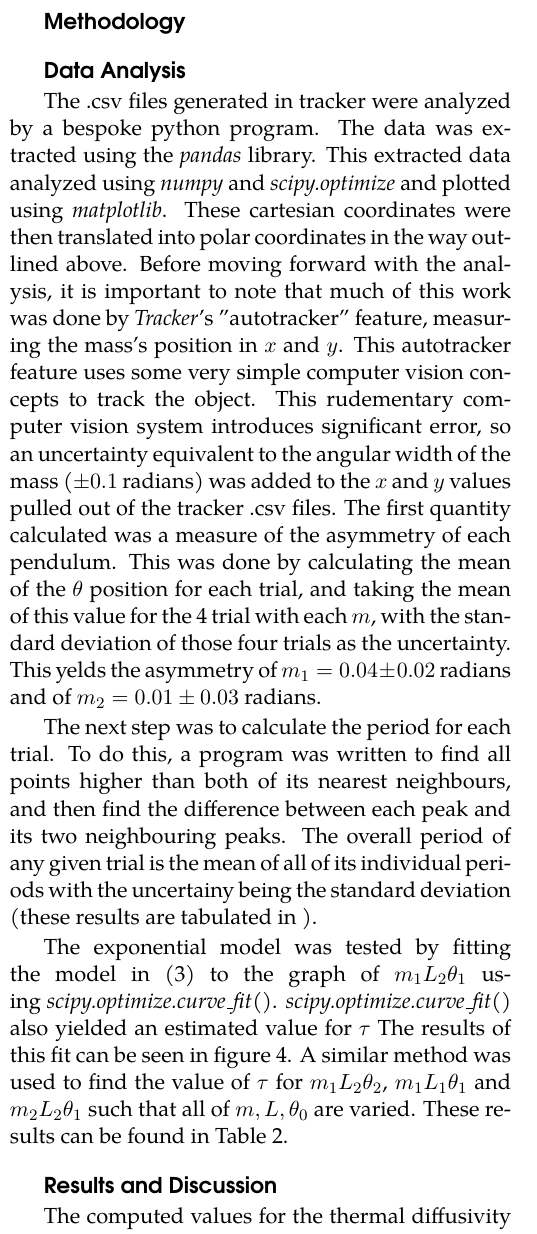
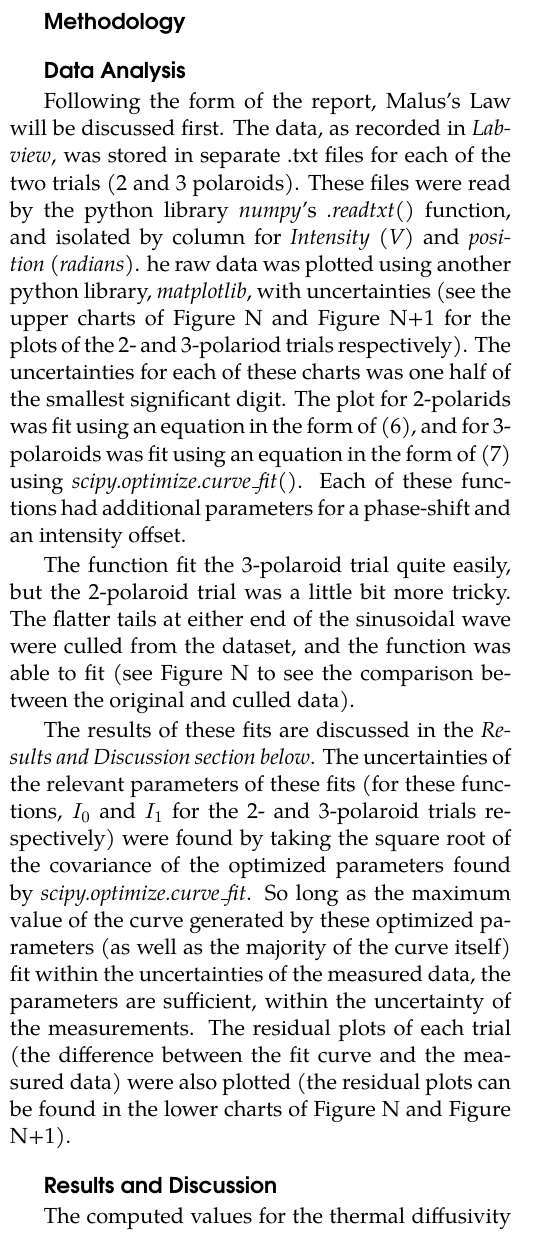
Before and after one commit to alcaemre/PHY324_polarization, a LaTeX document (tex/polarization.tex): part of one column of page 2 of 4, cut so that both start at the same text. Compiled offline with pdfLaTeX.

Commit message:
adding data analysis

```diff
--- a/tex/polarization.tex
+++ b/tex/polarization.tex
@@ -181,8 +181,8 @@
         \begin{split}
             I_3 &= I_2 \cos^2 (\frac{\pi}{2} - \phi) \\
             &= I_1 \cos^2 (\phi) \cos^2 (\frac{\pi}{2} - \phi) \\
-            & = \frac{I_1}{4} sin^2 (2 \phi) \label{MalusLaw3}
-        \end{split}
+            & = \frac{I_1}{4} sin^2 (2 \phi)
+        \end{split} \tag(7)
     \end{equation}
     Much like the expression for two polaroids, $\phi$ is known and $I_1$ must be extrapolated using an optimization program.
 
@@ -210,23 +210,17 @@
 
     \fontfamily{qpl} \selectfont
 
-    % In this project, all of the data analysis occured in Python. The .csv files were loaded using the `pandas' library, then the individual time and temperature columns were extracted for all three trials. Using `matplotlib.pyplot', the raw data was plotted along with the uncertainties, created by the `pyplot.errorbar' function. These included the internal thermometer temperature ($T_I$) and the applied temperature ($T_S$).
+    Following the form of the report, Malus's Law will be discussed first. The data, as recorded in \textit{Labview}, was stored in separate .txt files for each of the two trials (2 and 3 polaroids).
+    These files were read by the python library \textit{numpy}'s \textit{.readtxt()} function, and isolated by column for \textit{Intensity (V)} and \textit{position (radians)}.
+    he raw data was plotted using another python library, \textit{matplotlib}, with uncertainties (see the upper charts of Figure N and Figure N+1 for the plots of the 2- and 3-polariod trials respectively).
+    The uncertainties for each of these charts was one half of the smallest significant digit.
+    The plot for 2-polarids was fit using an equation in the form of (6), and for 3-polaroids was fit using an equation in the form of (7) using \textit{scipy.optimize.curve\_fit()}.
+    Each of these functions had additional parameters for a phase-shift and an intensity offset.
 
-    % Next, the fitting equation (equation (12)) was defined, using a `for loop' for the series functions $\text{ber}_0$ and $\text{bei}_0$. Since Python cannot interpret infinite series elements, a constant number of summation terms was specified. Through trial and error, it was found that $20$ terms was most ideal for capturing all of the acquired data (any lower than this and the series fuctions would diverge to $\pm\infty$). The parameters set for the fitting function were an amplitude $A$, thermal diffusivity $m$, and an offset temperature $T_0$. The values of $r_{\text{inner}}$, $t$, and $\omega$ were all known, so by fitting the data directly the appropriate value of $m$ could be extracted.
+    The function fit the 3-polaroid trial quite easily, but the 2-polaroid trial was a little bit more tricky. The flatter tails at either end of the sinusoidal wave were culled from the dataset, and the function was able to fit (see Figure N to see the comparison between the original and culled data).
 
-    % Secondly, `scipy.optimize.curve\_fit' was imported. The majority of the curve fitting required a `guess and check' method, since the temperature function (12) is highly sensitive to inputs for large summation iteration values. The function requires many inputs to fit to, and does not account for any amount of time that the thermometer took to come to approach an equilibrium oscillation.
+    The results of these fits are discussed in the \textit{Results and Discussion section below}. The uncertainties of the relevant parameters of these fits (for these functions, $I_0$ and $I_1$ for the 2- and 3-polaroid trials respectively) were found by taking the square root of the covariance of the optimized parameters found by \textit{scipy.optimize.curve\_fit}. So long as the maximum value of the curve generated by these optimized parameters (as well as the majority of the curve itself) fit within the uncertainties of the measured data, the parameters are sufficient, within the uncertainty of the measurements. The residual plots of each trial (the difference between the fit curve and the measured data) were also plotted (the residual plots can be found in the lower charts of Figure N and Figure N+1).
 
-    % At first, it was noted that curve\_fit was fitting the ideal function with the appropriate angular frequencies, however due to the fluctation of the temperature approaching an equilibrium value, was not apparently matching an overall amplitude. To fix this, simple sinusoidal functions of very long frequency were added onto the tail of the curve\_fit plots and were adjusted until the curves matched. This was tedious, but only affected the final $\chi^2$ value, and not the extracted value of $m$. This was repeated for all three trials and each extracted a similar result (Figure 1). This was done manually to avoid fitting too many parameters, possibly decreasing our goodness-of-fit and our quality of our value of $m$.
-
-    % Lastly, uncertainties needed to be propogated. Since uncertainties for the radius $r$, time $t$ and temperatures $T_I, \, T_S$ were all given, it was extremely difficult to extract a definite uncertainty for $m$ algebraically, since $m$ lies implicity within $T(r, t)$. Another approach was taken, which was to compare the uncertainties of the optimal parameters which curve\_fit generated (these are the `pcov', or covariant values) to the random and systematic errors generated by our measurements, and see if these uncertainties overlap in the fit. Since the `pcov' format is that of an array, the maximum value of these uncertainties were taken. If the values of the maximal and minimal uncertainties overlap with the fit, this would mean that the computed values of the `popt' (optimal parameters) are reasonable and account for the appropriate errors in measurement. This was done by defining the absolute uncertainty value input (sigma) to be the temperature error, and then the maximal and minimal fit curves were plotted, and the distance of their uncertainties to the actual data uncertainties. An example of this is shown in Figure 2.
-
-    % This was completed for all three data sets, and a $\chi^2$ fit was taken out to determine the quality of each fit. This was done appropriately by isolating the portions of the data where the curve fit best represented the observed temperature for each of the three trials. The results are displayed in the next section.
-
-    The .csv files generated in tracker were analyzed by a bespoke python program. The data was extracted using the \textit{pandas} library. This extracted data analyzed using \textit{numpy} and \textit{scipy.optimize} and plotted using \textit{matplotlib}. These cartesian coordinates were then translated into polar coordinates in the way outlined above. Before moving forward with the analysis, it is important to note that much of this work was done by \textit{Tracker}'s "autotracker" feature, measuring the mass's position in $x$ and $y$. This autotracker feature uses some very simple computer vision concepts to track the object. This rudementary computer vision system introduces significant error, so an uncertainty equivalent to the angular width of the mass ($\pm 0.1$ radians) was added to the $x$ and $y$ values pulled out of the tracker .csv files. The first quantity calculated was a measure of the asymmetry of each pendulum. This was done by calculating the mean of the $\theta$ position for each trial, and taking the mean of this value for the 4 trial with each $m$, with the standard deviation of those four trials as the uncertainty. This yelds the asymmetry of $m_1 = 0.04 \pm 0.02$ radians and of $m_2 = 0.01 \pm 0.03$ radians.
-
-    The next step was to calculate the period for each trial. To do this, a program was written to find all points higher than both of its nearest neighbours, and then find the difference between each peak and its two neighbouring peaks. The overall period of any given trial is the mean of all of its individual periods with the uncertainy being the standard deviation (these results are tabulated in \label{periodTable}).
-
-    The exponential model was tested by fitting the model in (3) to the graph of $m_1 L_2 \theta_1$ using \textit{scipy.optimize.curve\_fit()}. \textit{scipy.optimize.curve\_fit()} also yielded an estimated value for $\tau$ The results of this fit can be seen in figure 4. A similar method was used to find the value of $\tau$ for $m_1 L_2 \theta_2$, $m_1 L_1 \theta_1$ and $m_2 L_2 \theta_1$ such that all of $m, L, \theta_0$ are varied. These results can be found in Table 2.
 
     \vspace{10pt}
 
```
Also changed, not shown: tex/polarization.pdf, tex/polarization.tex (28 more changed lines), 1 other file.
